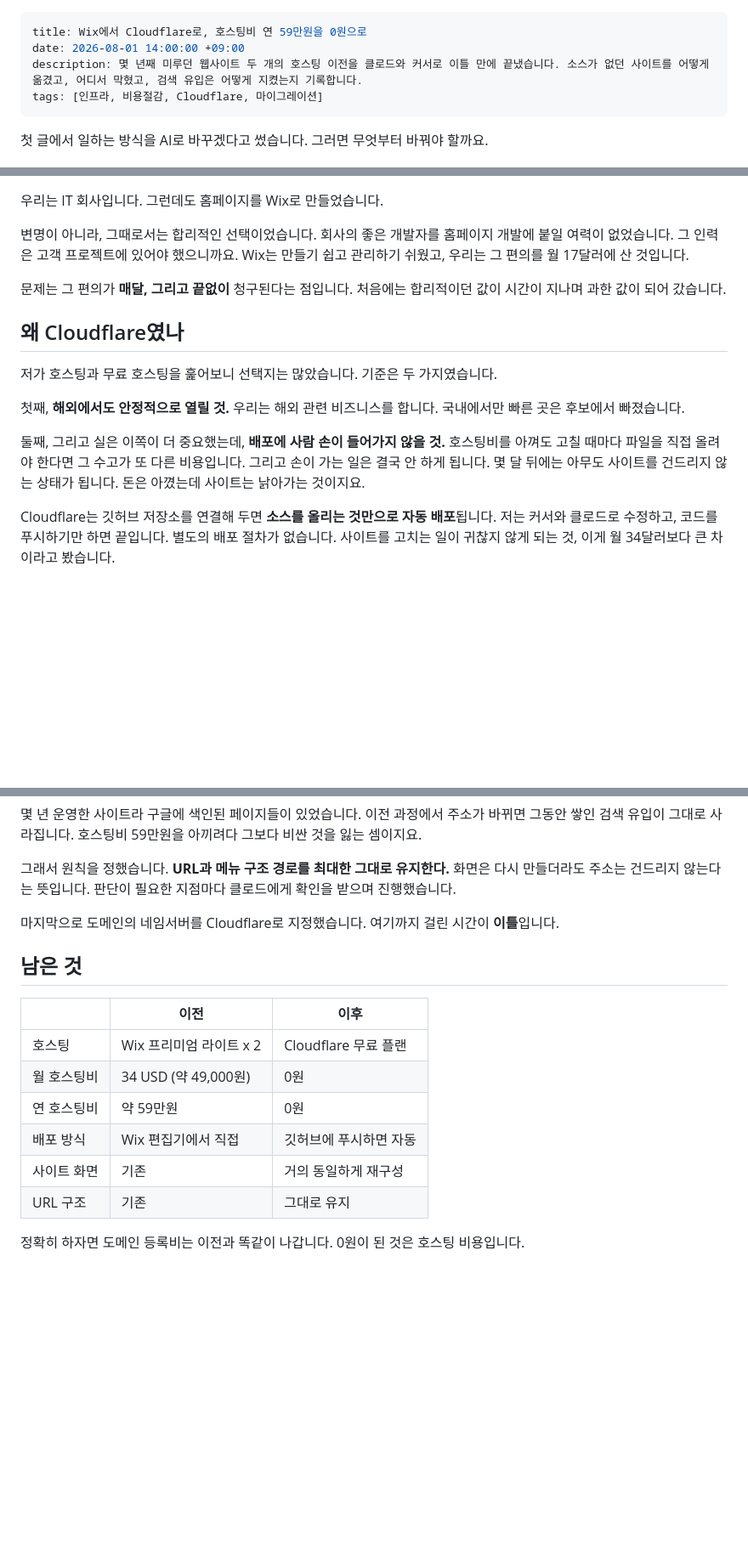
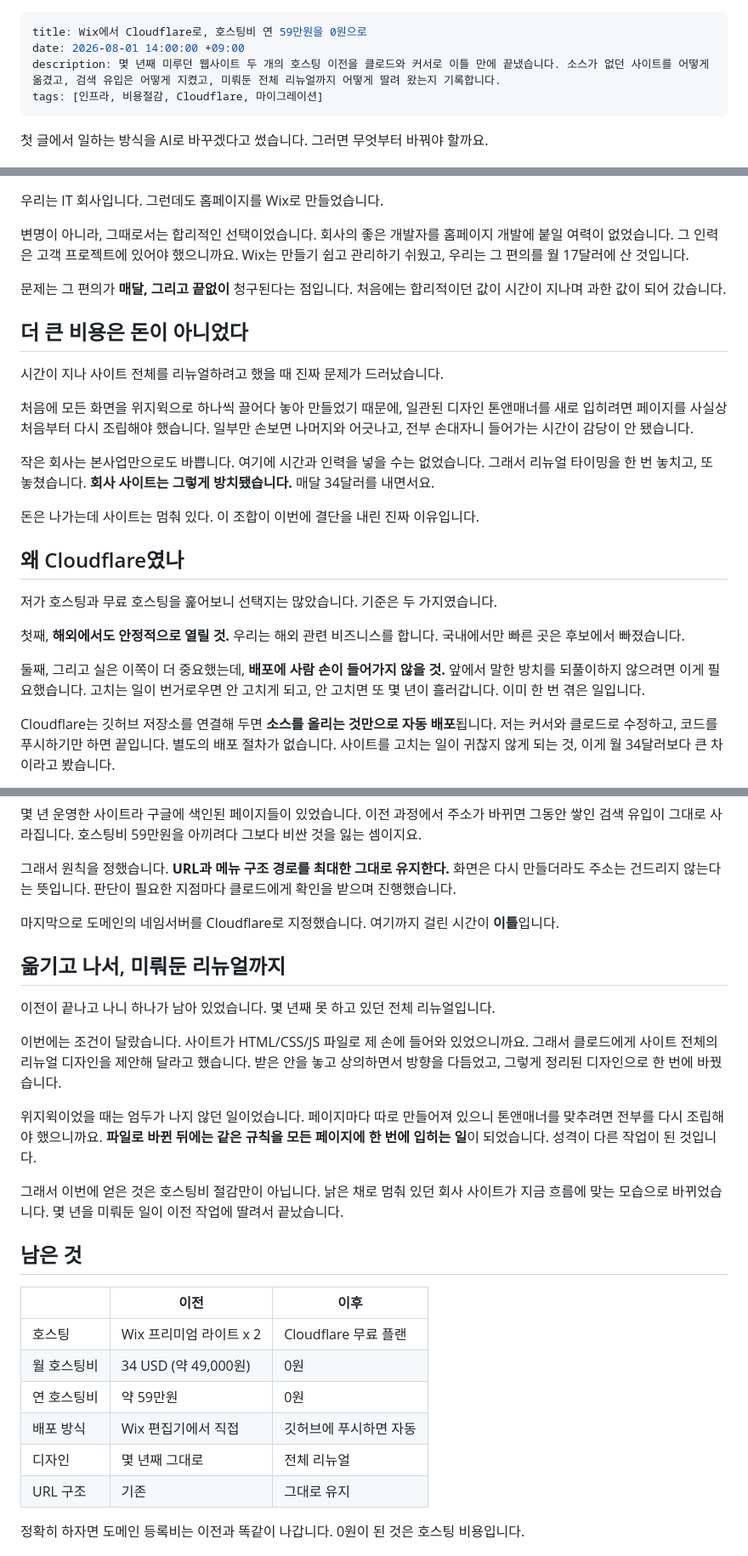
Before and after one commit to codechains/codechains.github.io, a Markdown page: content/posts/2026-08-01-wix-to-cloudflare.md, 3 parts joined by grey strips. Shown at 85% size. GitHub-like rendering; blank space fills up the shorter version.

Commit message:
두번째글 업데이트

```diff
--- a/content/posts/2026-08-01-wix-to-cloudflare.md
+++ b/content/posts/2026-08-01-wix-to-cloudflare.md
@@ -1,7 +1,7 @@
 ---
 title: Wix에서 Cloudflare로, 호스팅비 연 59만원을 0원으로
 date: 2026-08-01 14:00:00 +09:00
-description: 몇 년째 미루던 웹사이트 두 개의 호스팅 이전을 클로드와 커서로 이틀 만에 끝냈습니다. 소스가 없던 사이트를 어떻게 옮겼고, 어디서 막혔고, 검색 유입은 어떻게 지켰는지 기록합니다.
+description: 몇 년째 미루던 웹사이트 두 개의 호스팅 이전을 클로드와 커서로 이틀 만에 끝냈습니다. 소스가 없던 사이트를 어떻게 옮겼고, 검색 유입은 어떻게 지켰고, 미뤄둔 전체 리뉴얼까지 어떻게 딸려 왔는지 기록합니다.
 tags: [인프라, 비용절감, Cloudflare, 마이그레이션]
 ---
 
@@ -34,13 +34,23 @@ AI는 여러 분야에 쓸 수 있습니다. 그런데 규모가 작은 회사
 
 문제는 그 편의가 **매달, 그리고 끝없이** 청구된다는 점입니다. 처음에는 합리적이던 값이 시간이 지나며 과한 값이 되어 갔습니다.
 
+## 더 큰 비용은 돈이 아니었다
+
+시간이 지나 사이트 전체를 리뉴얼하려고 했을 때 진짜 문제가 드러났습니다.
+
+처음에 모든 화면을 위지윅으로 하나씩 끌어다 놓아 만들었기 때문에, 일관된 디자인 톤앤매너를 새로 입히려면 페이지를 사실상 처음부터 다시 조립해야 했습니다. 일부만 손보면 나머지와 어긋나고, 전부 손대자니 들어가는 시간이 감당이 안 됐습니다.
+
+작은 회사는 본사업만으로도 바쁩니다. 여기에 시간과 인력을 넣을 수는 없었습니다. 그래서 리뉴얼 타이밍을 한 번 놓치고, 또 놓쳤습니다. **회사 사이트는 그렇게 방치됐습니다.** 매달 34달러를 내면서요.
+
+돈은 나가는데 사이트는 멈춰 있다. 이 조합이 이번에 결단을 내린 진짜 이유입니다.
+
 ## 왜 Cloudflare였나
 
 저가 호스팅과 무료 호스팅을 훑어보니 선택지는 많았습니다. 기준은 두 가지였습니다.
 
 첫째, **해외에서도 안정적으로 열릴 것.** 우리는 해외 관련 비즈니스를 합니다. 국내에서만 빠른 곳은 후보에서 빠졌습니다.
 
-둘째, 그리고 실은 이쪽이 더 중요했는데, **배포에 사람 손이 들어가지 않을 것.** 호스팅비를 아껴도 고칠 때마다 파일을 직접 올려야 한다면 그 수고가 또 다른 비용입니다. 그리고 손이 가는 일은 결국 안 하게 됩니다. 몇 달 뒤에는 아무도 사이트를 건드리지 않는 상태가 됩니다. 돈은 아꼈는데 사이트는 낡아가는 것이지요.
+둘째, 그리고 실은 이쪽이 더 중요했는데, **배포에 사람 손이 들어가지 않을 것.** 앞에서 말한 방치를 되풀이하지 않으려면 이게 필요했습니다. 고치는 일이 번거로우면 안 고치게 되고, 안 고치면 또 몇 년이 흘러갑니다. 이미 한 번 겪은 일입니다.
 
 Cloudflare는 깃허브 저장소를 연결해 두면 **소스를 올리는 것만으로 자동 배포**됩니다. 저는 커서와 클로드로 수정하고, 코드를 푸시하기만 하면 끝입니다. 별도의 배포 절차가 없습니다. 사이트를 고치는 일이 귀찮지 않게 되는 것, 이게 월 34달러보다 큰 차이라고 봤습니다.
 
@@ -83,6 +93,16 @@ Vercel도 후보에 두고 살펴봤는데, 홈페이지류보다는 애플리
 
 마지막으로 도메인의 네임서버를 Cloudflare로 지정했습니다. 여기까지 걸린 시간이 **이틀**입니다.
 
+## 옮기고 나서, 미뤄둔 리뉴얼까지
+
+이전이 끝나고 나니 하나가 남아 있었습니다. 몇 년째 못 하고 있던 전체 리뉴얼입니다.
+
+이번에는 조건이 달랐습니다. 사이트가 HTML/CSS/JS 파일로 제 손에 들어와 있었으니까요. 그래서 클로드에게 사이트 전체의 리뉴얼 디자인을 제안해 달라고 했습니다. 받은 안을 놓고 상의하면서 방향을 다듬었고, 그렇게 정리된 디자인으로 한 번에 바꿨습니다.
+
+위지윅이었을 때는 엄두가 나지 않던 일이었습니다. 페이지마다 따로 만들어져 있으니 톤앤매너를 맞추려면 전부를 다시 조립해야 했으니까요. **파일로 바뀐 뒤에는 같은 규칙을 모든 페이지에 한 번에 입히는 일**이 되었습니다. 성격이 다른 작업이 된 것입니다.
+
+그래서 이번에 얻은 것은 호스팅비 절감만이 아닙니다. 낡은 채로 멈춰 있던 회사 사이트가 지금 흐름에 맞는 모습으로 바뀌었습니다. 몇 년을 미뤄둔 일이 이전 작업에 딸려서 끝났습니다.
+
 ## 남은 것
 
 | | 이전 | 이후 |
@@ -91,7 +111,7 @@ Vercel도 후보에 두고 살펴봤는데, 홈페이지류보다는 애플리
 | 월 호스팅비 | 34 USD (약 49,000원) | 0원 |
 | 연 호스팅비 | 약 59만원 | 0원 |
 | 배포 방식 | Wix 편집기에서 직접 | 깃허브에 푸시하면 자동 |
-| 사이트 화면 | 기존 | 거의 동일하게 재구성 |
+| 디자인 | 몇 년째 그대로 | 전체 리뉴얼 |
 | URL 구조 | 기존 | 그대로 유지 |
 
 정확히 하자면 도메인 등록비는 이전과 똑같이 나갑니다. 0원이 된 것은 호스팅 비용입니다.
```
Also changed, not shown: other parts of content/posts/2026-08-01-wix-to-cloudflare.md (+2 -1 lines), 1 other file.
